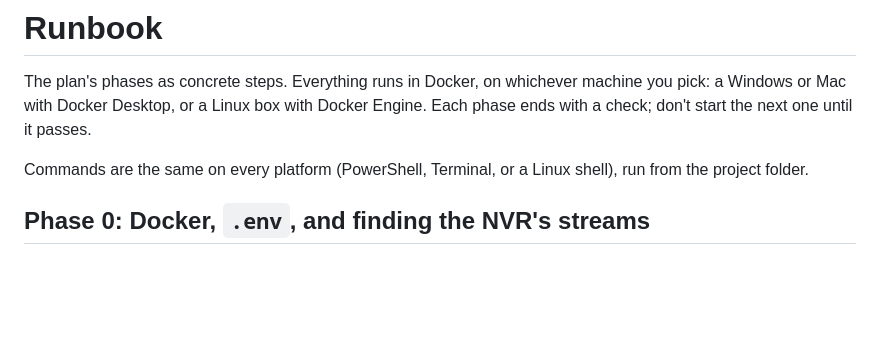
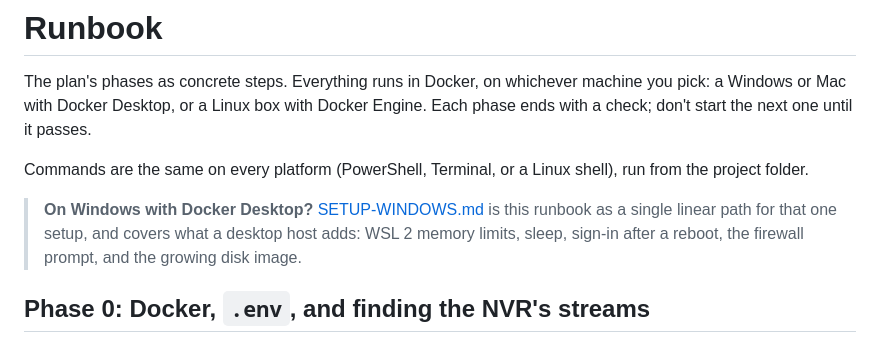
Before and after one commit to Noxy-HNR/home-security, a Markdown page: docs/RUNBOOK.md, the part around the change. GitHub-like rendering; blank space fills up the shorter version.

```diff
--- a/docs/RUNBOOK.md
+++ b/docs/RUNBOOK.md
@@ -6,6 +6,10 @@ with a check; don't start the next one until it passes.
 
 Commands are the same on every platform (PowerShell, Terminal, or a Linux shell), run from the
 project folder.
+
+> **On Windows with Docker Desktop?** [SETUP-WINDOWS.md](SETUP-WINDOWS.md) is this runbook as a
+> single linear path for that one setup, and covers what a desktop host adds: WSL 2 memory
+> limits, sleep, sign-in after a reboot, the firewall prompt, and the growing disk image.
 
 ## Phase 0: Docker, `.env`, and finding the NVR's streams
 
```
Also changed, not shown: README.md (+7 -1 lines), docs/SETUP-WINDOWS.md (added, +334 -0 lines).
